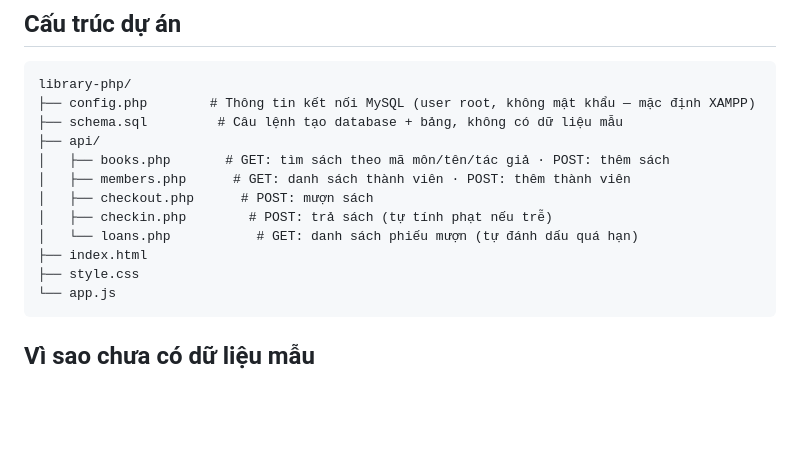
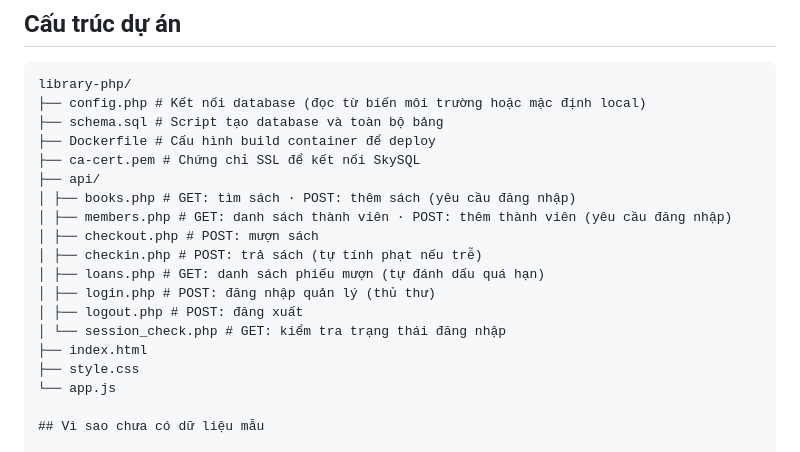
Before and after one commit to nghiahhnce190490-cyber/Library_FU, a Markdown page: README.md, the part around the change. Rendered like a GitHub page; blank space fills up the shorter version.

````diff
--- a/README.md
+++ b/README.md
@@ -21,18 +21,22 @@ không kèm dữ liệu mẫu, bạn tự nhập sách và thành viên qua giao
 
 ```
 library-php/
-├── config.php        # Thông tin kết nối MySQL (user root, không mật khẩu — mặc định XAMPP)
-├── schema.sql         # Câu lệnh tạo database + bảng, không có dữ liệu mẫu
+├── config.php # Kết nối database (đọc từ biến môi trường hoặc mặc định local)
+├── schema.sql # Script tạo database và toàn bộ bảng
+├── Dockerfile # Cấu hình build container để deploy
+├── ca-cert.pem # Chứng chỉ SSL để kết nối SkySQL
 ├── api/
-│   ├── books.php       # GET: tìm sách theo mã môn/tên/tác giả · POST: thêm sách
-│   ├── members.php      # GET: danh sách thành viên · POST: thêm thành viên
-│   ├── checkout.php      # POST: mượn sách
-│   ├── checkin.php        # POST: trả sách (tự tính phạt nếu trễ)
-│   └── loans.php           # GET: danh sách phiếu mượn (tự đánh dấu quá hạn)
+│ ├── books.php # GET: tìm sách · POST: thêm sách (yêu cầu đăng nhập)
+│ ├── members.php # GET: danh sách thành viên · POST: thêm thành viên (yêu cầu đăng nhập)
+│ ├── checkout.php # POST: mượn sách
+│ ├── checkin.php # POST: trả sách (tự tính phạt nếu trễ)
+│ ├── loans.php # GET: danh sách phiếu mượn (tự đánh dấu quá hạn)
+│ ├── login.php # POST: đăng nhập quản lý (thủ thư)
+│ ├── logout.php # POST: đăng xuất
+│ └── session_check.php # GET: kiểm tra trạng thái đăng nhập
 ├── index.html
 ├── style.css
 └── app.js
-```
 
 ## Vì sao chưa có dữ liệu mẫu
 
````
